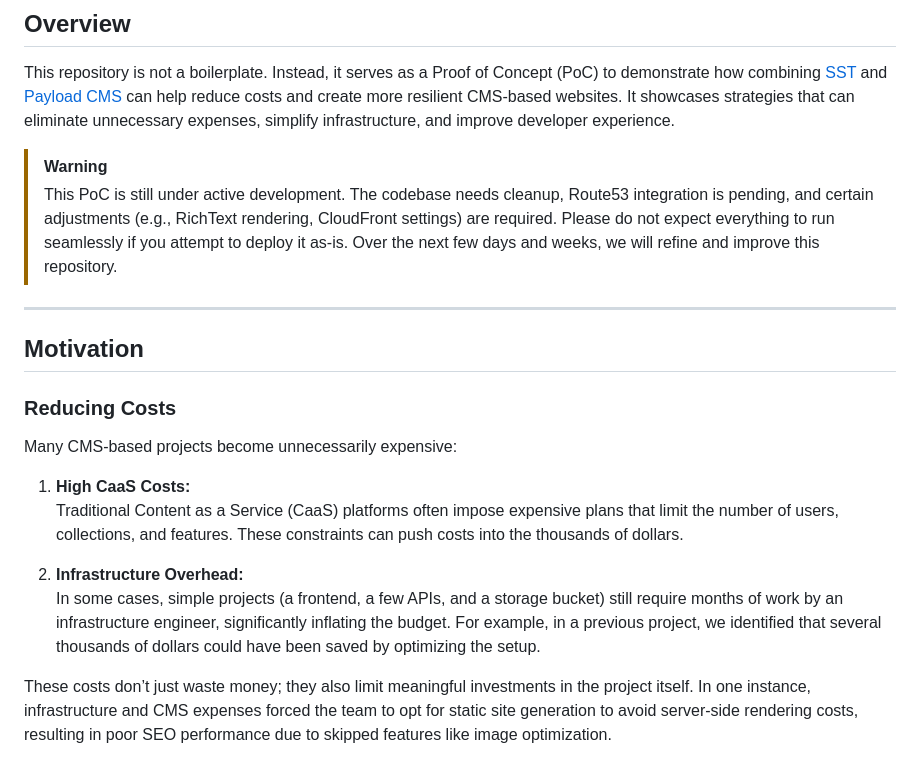
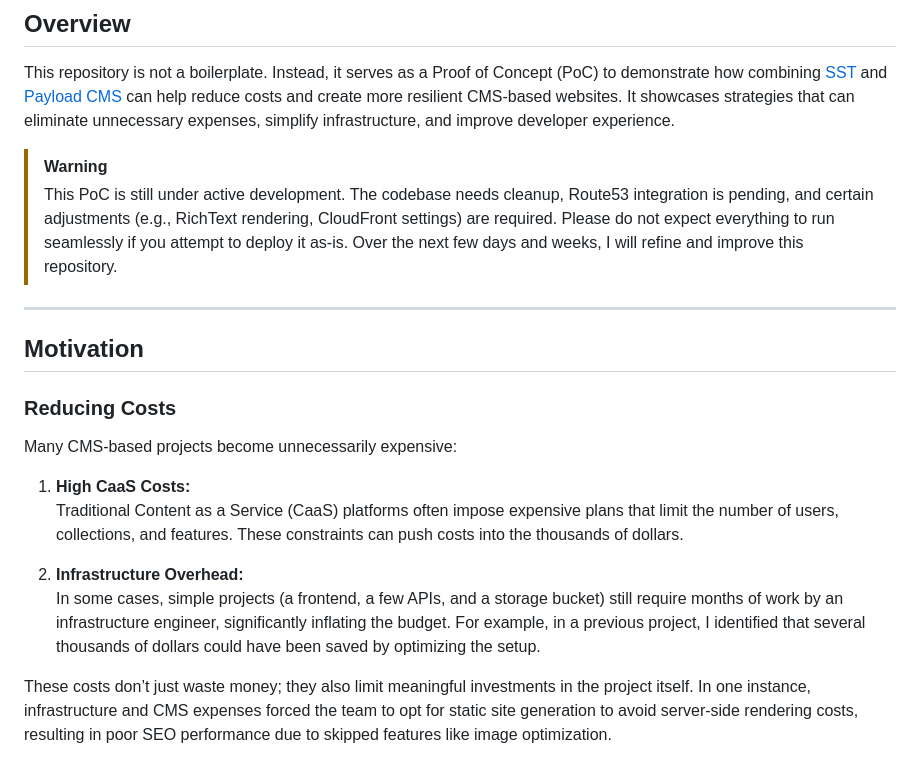
Before and after one commit to thomas-guehenneux/payload-astro, a Markdown page: README.md, the part around the change. GitHub-like rendering.

```diff
--- a/README.md
+++ b/README.md
@@ -5,7 +5,7 @@
 This repository is not a boilerplate. Instead, it serves as a Proof of Concept (PoC) to demonstrate how combining [SST](https://sst.dev/) and [Payload CMS](https://payloadcms.com/) can help reduce costs and create more resilient CMS-based websites. It showcases strategies that can eliminate unnecessary expenses, simplify infrastructure, and improve developer experience.
 
 > [!WARNING]
-> This PoC is still under active development. The codebase needs cleanup, Route53 integration is pending, and certain adjustments (e.g., RichText rendering, CloudFront settings) are required. Please do not expect everything to run seamlessly if you attempt to deploy it as-is. Over the next few days and weeks, we will refine and improve this repository.
+> This PoC is still under active development. The codebase needs cleanup, Route53 integration is pending, and certain adjustments (e.g., RichText rendering, CloudFront settings) are required. Please do not expect everything to run seamlessly if you attempt to deploy it as-is. Over the next few days and weeks, I will refine and improve this repository.
 
 ---
 
@@ -19,7 +19,7 @@ Many CMS-based projects become unnecessarily expensive:
    Traditional Content as a Service (CaaS) platforms often impose expensive plans that limit the number of users, collections, and features. These constraints can push costs into the thousands of dollars.
 
 2. **Infrastructure Overhead:**
-   In some cases, simple projects (a frontend, a few APIs, and a storage bucket) still require months of work by an infrastructure engineer, significantly inflating the budget. For example, in a previous project, we identified that several thousands of dollars could have been saved by optimizing the setup.
+   In some cases, simple projects (a frontend, a few APIs, and a storage bucket) still require months of work by an infrastructure engineer, significantly inflating the budget. For example, in a previous project, I identified that several thousands of dollars could have been saved by optimizing the setup.
 
 These costs don’t just waste money; they also limit meaningful investments in the project itself. In one instance, infrastructure and CMS expenses forced the team to opt for static site generation to avoid server-side rendering costs, resulting in poor SEO performance due to skipped features like image optimization.
 
```
